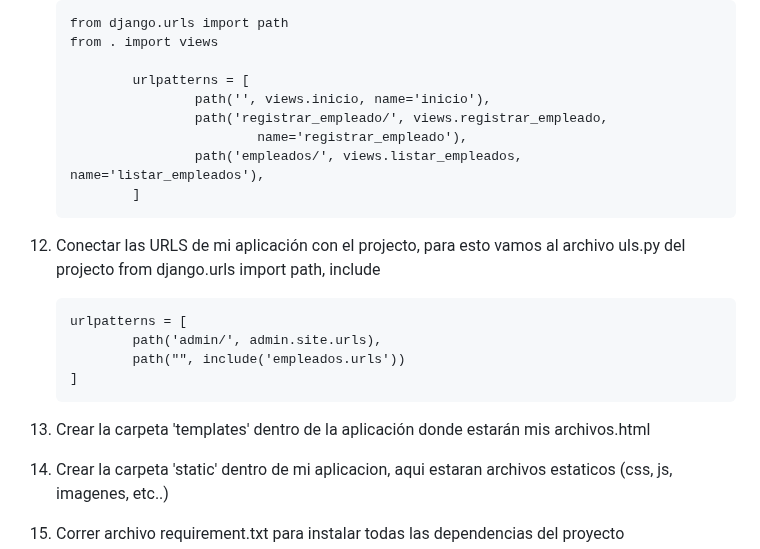
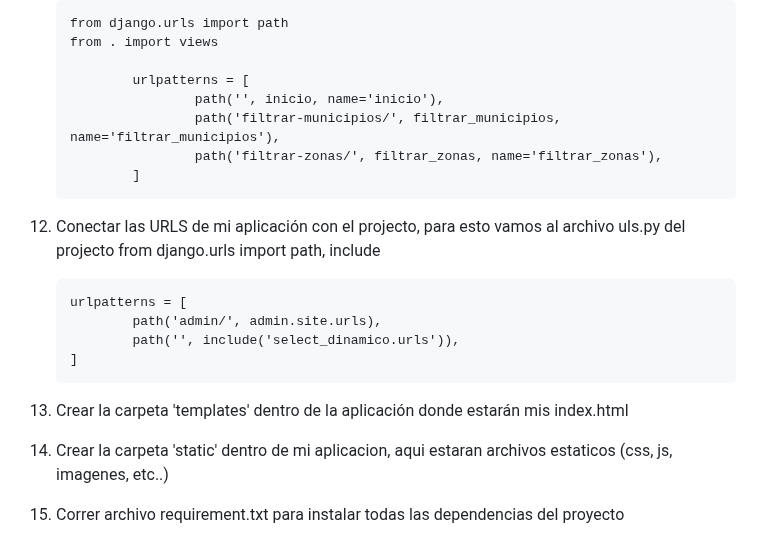
Before and after one commit to urian121/select-dinamico-anidado-con-python-django, a Markdown page: README.md, the part around the change. GitHub-like rendering.

Commit message:
readme mejorado

```diff
--- a/README.md
+++ b/README.md
@@ -69,10 +69,9 @@
         from . import views
 
                 urlpatterns = [
-                        path('', views.inicio, name='inicio'),
-                        path('registrar_empleado/', views.registrar_empleado,
-                                name='registrar_empleado'),
-                        path('empleados/', views.listar_empleados, name='listar_empleados'),
+                        path('', inicio, name='inicio'),
+                        path('filtrar-municipios/', filtrar_municipios, name='filtrar_municipios'),
+                        path('filtrar-zonas/', filtrar_zonas, name='filtrar_zonas'),
                 ]
 
 12. Conectar las URLS de mi aplicación con el projecto, para esto vamos al archivo uls.py del projecto
@@ -80,10 +79,10 @@
 
         urlpatterns = [
                 path('admin/', admin.site.urls),
-                path("", include('empleados.urls'))
+                path('', include('select_dinamico.urls')),
         ]
 
-13. Crear la carpeta 'templates' dentro de la aplicación donde estarán mis archivos.html
+13. Crear la carpeta 'templates' dentro de la aplicación donde estarán mis index.html
 
 14. Crear la carpeta 'static' dentro de mi aplicacion, aqui estaran archivos
     estaticos (css, js, imagenes, etc..)
```
